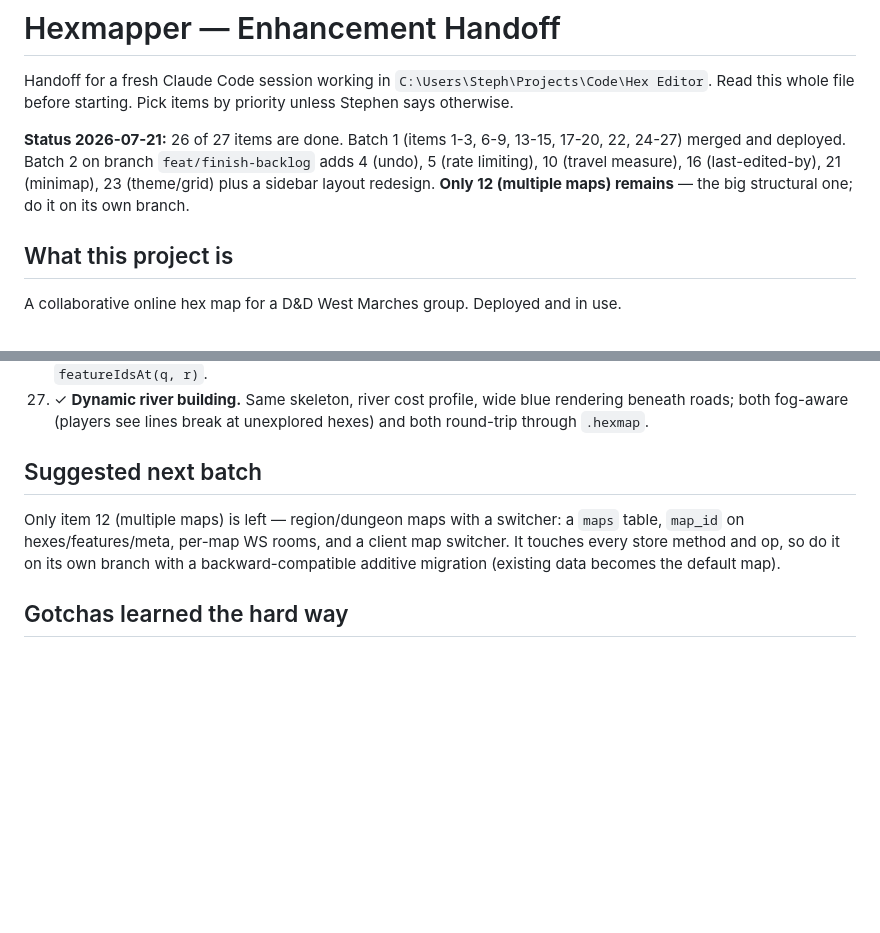
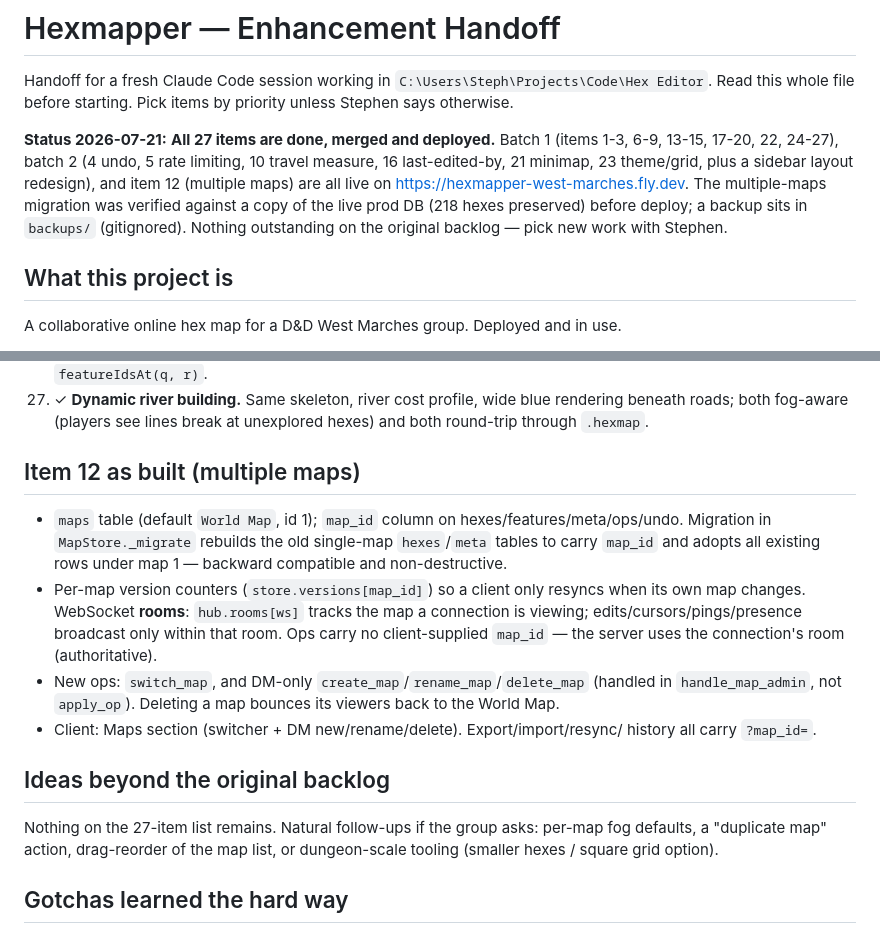
Before and after one commit to StephenHannaway/HexMapper, a Markdown page: docs/handoff-enhancements.md, 2 parts joined by grey strips. GitHub-like rendering; blank space fills up the shorter version.

Commit message:
docs: all 27 enhancements done and deployed; document multiple-maps design

```diff
--- a/docs/handoff-enhancements.md
+++ b/docs/handoff-enhancements.md
@@ -3,11 +3,14 @@
 Handoff for a fresh Claude Code session working in `C:\Users\Steph\Projects\Code\Hex Editor`.
 Read this whole file before starting. Pick items by priority unless Stephen says otherwise.
 
-**Status 2026-07-21:** 26 of 27 items are done. Batch 1 (items 1-3, 6-9, 13-15,
-17-20, 22, 24-27) merged and deployed. Batch 2 on branch `feat/finish-backlog`
-adds 4 (undo), 5 (rate limiting), 10 (travel measure), 16 (last-edited-by), 21
-(minimap), 23 (theme/grid) plus a sidebar layout redesign. **Only 12 (multiple
-maps) remains** — the big structural one; do it on its own branch.
+**Status 2026-07-21:** **All 27 items are done, merged and deployed.** Batch 1
+(items 1-3, 6-9, 13-15, 17-20, 22, 24-27), batch 2 (4 undo, 5 rate limiting, 10
+travel measure, 16 last-edited-by, 21 minimap, 23 theme/grid, plus a sidebar
+layout redesign), and item 12 (multiple maps) are all live on
+https://hexmapper-west-marches.fly.dev. The multiple-maps migration was verified
+against a copy of the live prod DB (218 hexes preserved) before deploy; a backup
+sits in `backups/` (gitignored). Nothing outstanding on the original backlog —
+pick new work with Stephen.
 
 ## What this project is
 
@@ -170,12 +173,28 @@ then two thin tool variants.
     rendering beneath roads; both fog-aware (players see lines break at unexplored
     hexes) and both round-trip through `.hexmap`.
 
-## Suggested next batch
+## Item 12 as built (multiple maps)
 
-Only item 12 (multiple maps) is left — region/dungeon maps with a switcher: a
-`maps` table, `map_id` on hexes/features/meta, per-map WS rooms, and a client map
-switcher. It touches every store method and op, so do it on its own branch with a
-backward-compatible additive migration (existing data becomes the default map).
+- `maps` table (default `World Map`, id 1); `map_id` column on
+  hexes/features/meta/ops/undo. Migration in `MapStore._migrate` rebuilds the
+  old single-map `hexes`/`meta` tables to carry `map_id` and adopts all existing
+  rows under map 1 — backward compatible and non-destructive.
+- Per-map version counters (`store.versions[map_id]`) so a client only resyncs
+  when its own map changes. WebSocket **rooms**: `hub.rooms[ws]` tracks the map a
+  connection is viewing; edits/cursors/pings/presence broadcast only within that
+  room. Ops carry no client-supplied `map_id` — the server uses the connection's
+  room (authoritative).
+- New ops: `switch_map`, and DM-only `create_map`/`rename_map`/`delete_map`
+  (handled in `handle_map_admin`, not `apply_op`). Deleting a map bounces its
+  viewers back to the World Map.
+- Client: Maps section (switcher + DM new/rename/delete). Export/import/resync/
+  history all carry `?map_id=`.
+
+## Ideas beyond the original backlog
+
+Nothing on the 27-item list remains. Natural follow-ups if the group asks:
+per-map fog defaults, a "duplicate map" action, drag-reorder of the map list,
+or dungeon-scale tooling (smaller hexes / square grid option).
 
 ## Gotchas learned the hard way
 
```
